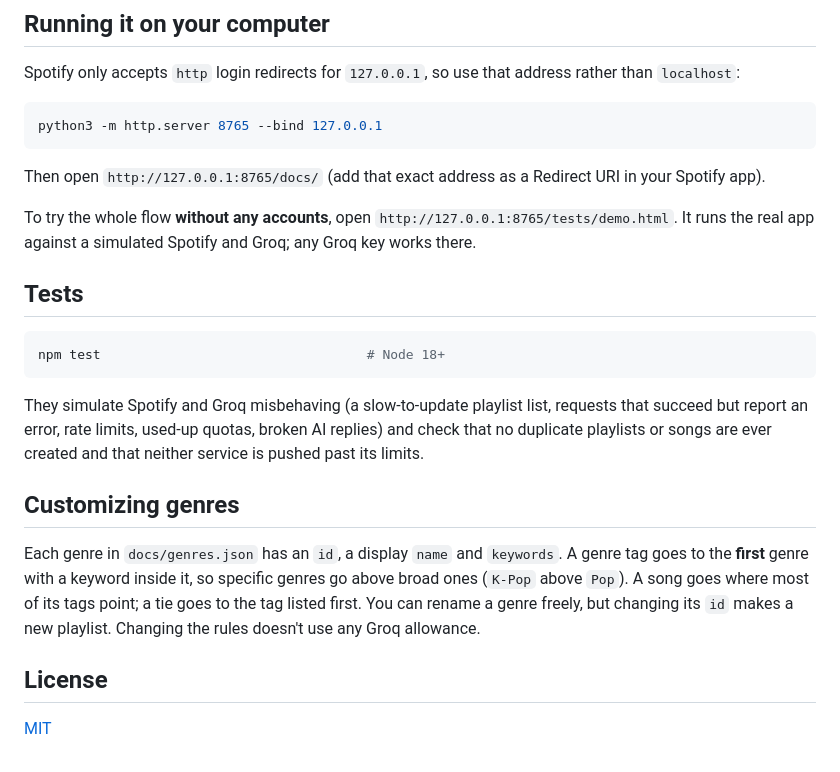
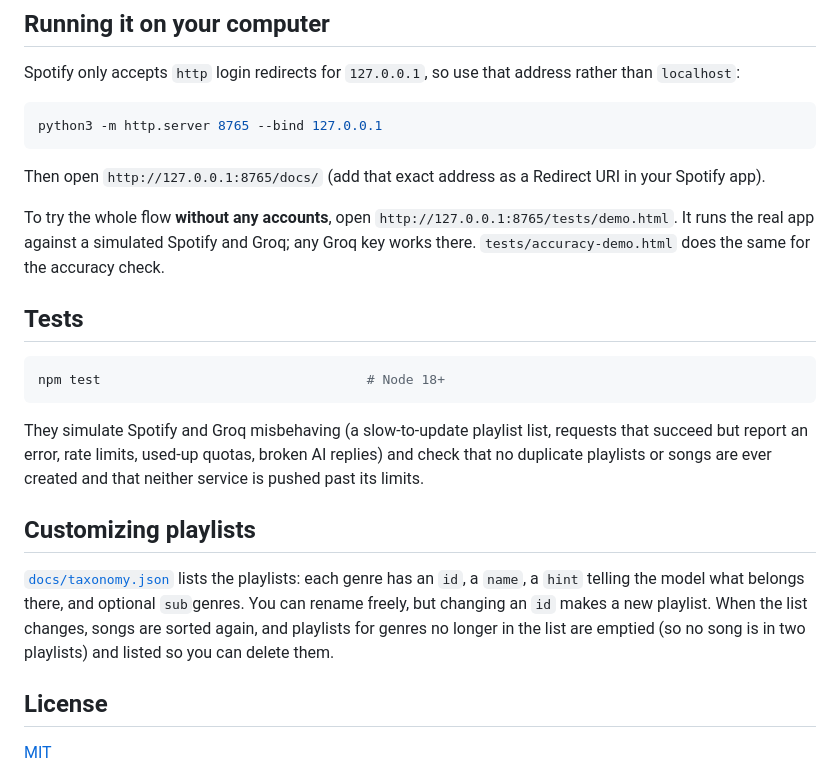
Before and after one commit to kwong0419/SpotifyGenrePlaylistsGenerator, a Markdown page: README.md, the part around one of its changes. GitHub-like rendering.

```diff
--- a/README.md
+++ b/README.md
@@ -114,6 +120,7 @@ Then open `http://127.0.0.1:8765/docs/` (add that exact address as a Redirect UR
 
 To try the whole flow **without any accounts**, open `http://127.0.0.1:8765/tests/demo.html`.
 It runs the real app against a simulated Spotify and Groq; any Groq key works there.
+`tests/accuracy-demo.html` does the same for the accuracy check.
 
 ## Tests
 
@@ -125,12 +132,13 @@ They simulate Spotify and Groq misbehaving (a slow-to-update playlist list, requ
 report an error, rate limits, used-up quotas, broken AI replies) and check that no duplicate playlists
 or songs are ever created and that neither service is pushed past its limits.
 
-## Customizing genres
+## Customizing playlists
 
-Each genre in `docs/genres.json` has an `id`, a display `name` and `keywords`. A genre tag goes to
-the **first** genre with a keyword inside it, so specific genres go above broad ones (`K-Pop` above `Pop`).
-A song goes where most of its tags point; a tie goes to the tag listed first. You can rename a genre
-freely, but changing its `id` makes a new playlist. Changing the rules doesn't use any Groq allowance.
+[`docs/taxonomy.json`](docs/taxonomy.json) lists the playlists: each genre has an `id`, a `name`, a
+`hint` telling the model what belongs there, and optional `sub`genres. You can rename freely, but
+changing an `id` makes a new playlist. When the list changes, songs are sorted again, and playlists
+for genres no longer in the list are emptied (so no song is in two playlists) and listed so you can
+delete them.
 
 ## License
 
```
Also changed, not shown: other parts of README.md (+31 -25 lines).
